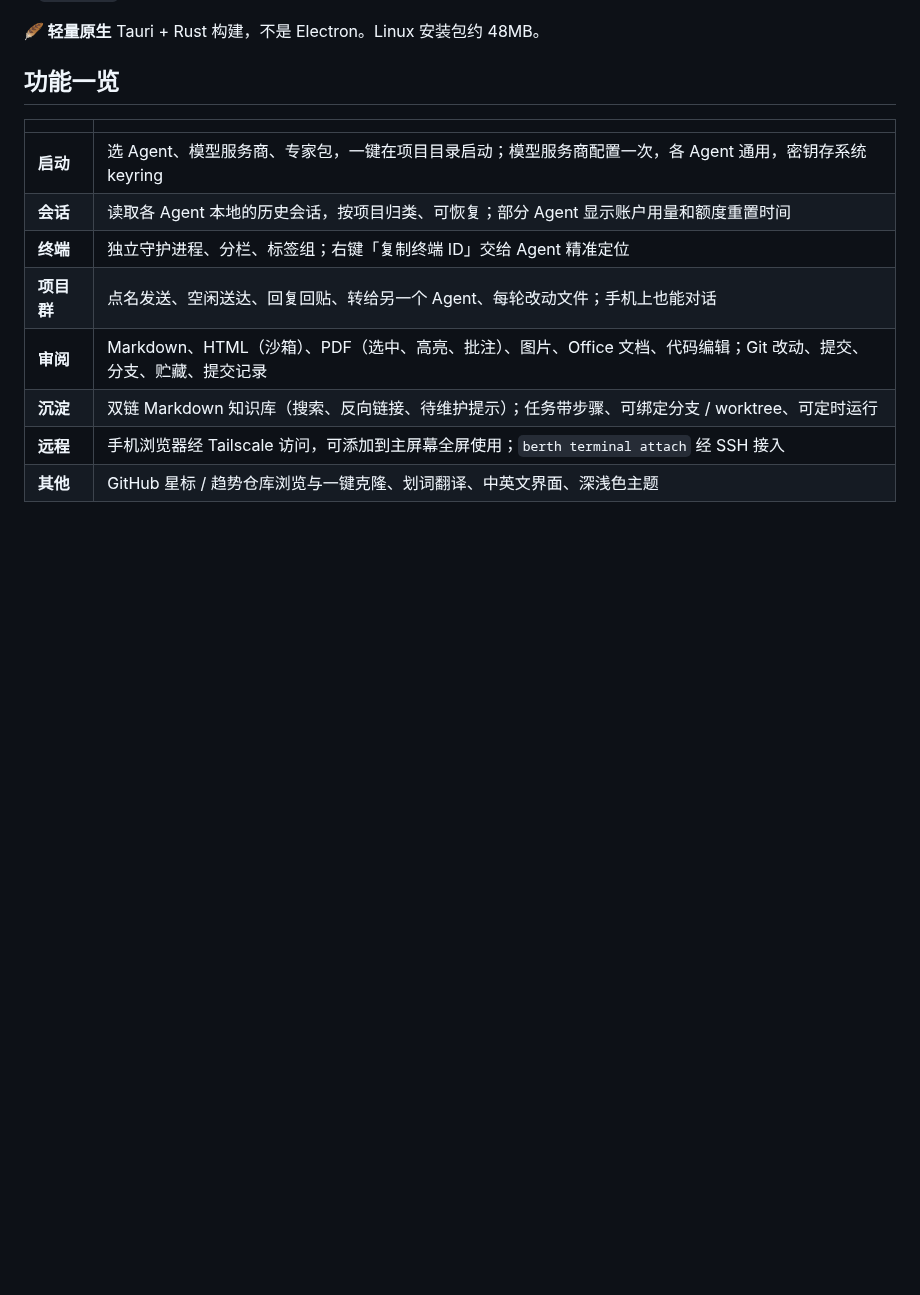
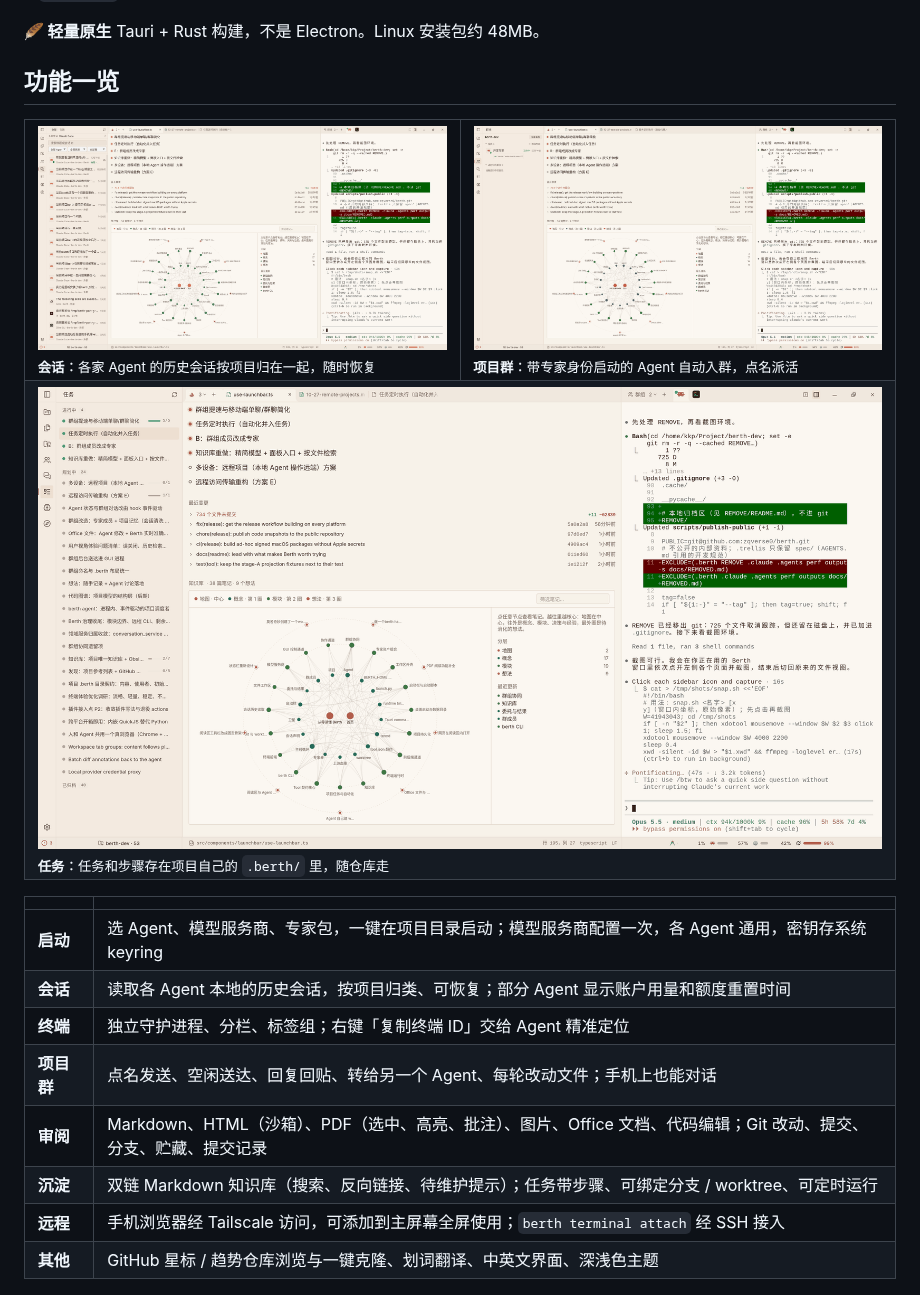
Before and after one commit to zqverse0/berth, a Markdown page: README.md, the part around one of its changes. Drawn GitHub-style; pictures changed too: docs/screenshots/group.png (added), docs/screenshots/sessions.png (added), docs/screenshots/tasks.png (added); blank space fills up the shorter version.

Commit message:
Berth 0.36.12

```diff
--- a/README.md
+++ b/README.md
@@ -46,6 +48,16 @@ Berth 的代码里没有一行按 Agent 品牌写的分支。每个 Agent 是一
 Tauri + Rust 构建，不是 Electron。Linux 安装包约 48MB。
 
 ## 功能一览
+
+<table>
+<tr>
+<td width="50%"><img src="docs/screenshots/sessions.png" alt="会话：Claude Code、Pi、Grok、Cline 的历史会话按项目归在一起"><br><sub><b>会话</b>：各家 Agent 的历史会话按项目归在一起，随时恢复</sub></td>
+<td width="50%"><img src="docs/screenshots/group.png" alt="项目群：成员是带专家身份启动的 Agent"><br><sub><b>项目群</b>：带专家身份启动的 Agent 自动入群，点名派活</sub></td>
+</tr>
+<tr>
+<td colspan="2"><img src="docs/screenshots/tasks.png" alt="任务：进行中与规划中的任务，存在项目 .berth/ 里"><br><sub><b>任务</b>：任务和步骤存在项目自己的 <code>.berth/</code> 里，随仓库走</sub></td>
+</tr>
+</table>
 
 | | |
 |---|---|
```
Also changed, not shown: other parts of README.md (+3 -1 lines), AGENTS.md (+1 -0 lines), docs/releasing/workflow.md (added, +46 -0 lines), docs/screenshots/home.png (added), 10 other files.
